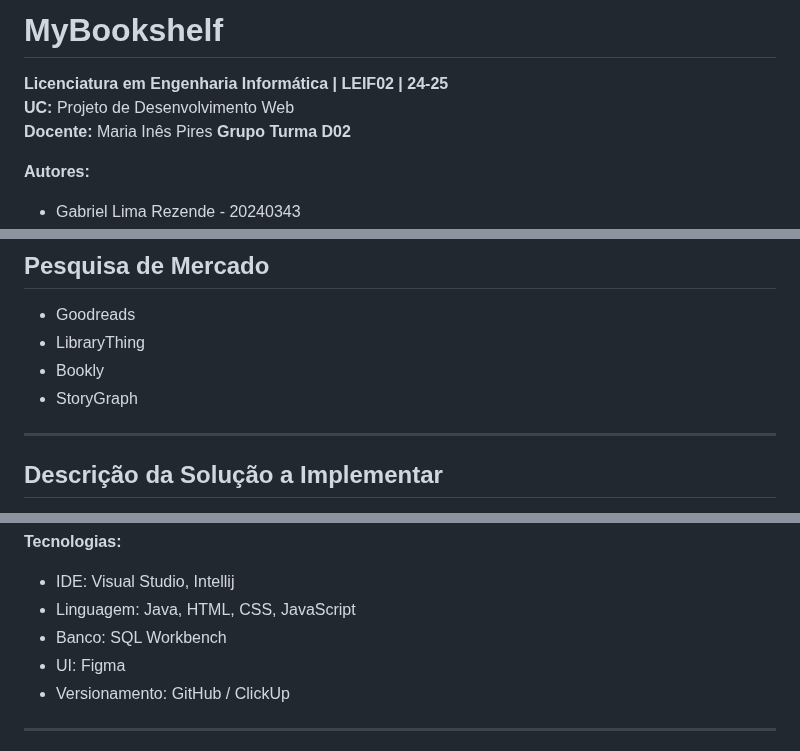
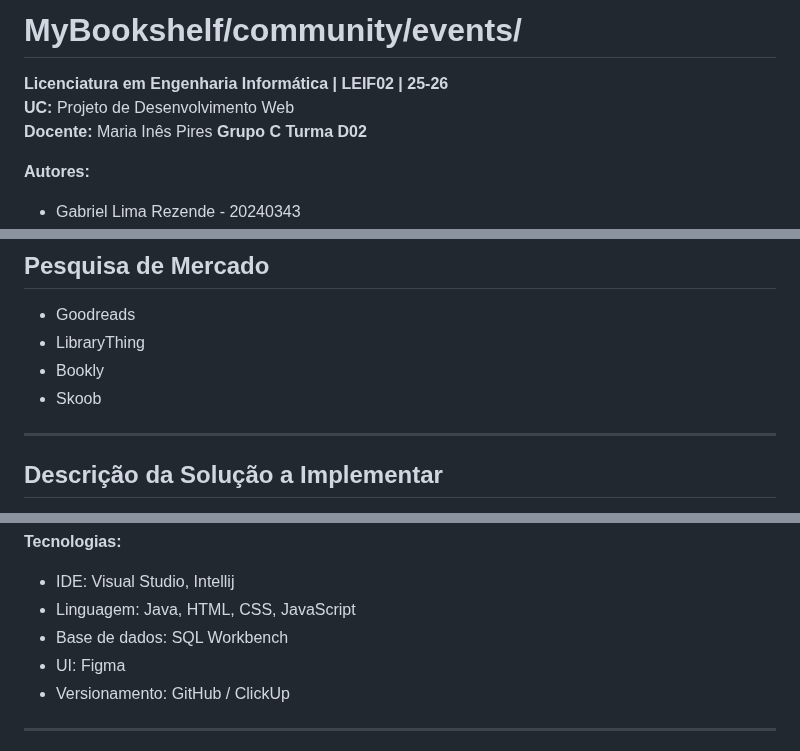
Before and after one commit to Dario8724/MyBookshelf, a Markdown page: README.md, 3 parts joined by grey strips. Drawn GitHub-style.

Commit message:
Update README with new academic year and corrections

```diff
--- a/README.md
+++ b/README.md
@@ -1,9 +1,9 @@
-# MyBookshelf
+# MyBookshelf/community/events/
 
-**Licenciatura em Engenharia Informática | LEIF02 | 24-25**
+**Licenciatura em Engenharia Informática | LEIF02 | 25-26**
 **UC:** Projeto de Desenvolvimento Web
 **Docente:** Maria Inês Pires
-**Grupo** **Turma D02**
+**Grupo C** **Turma D02**
 
 **Autores:**
 - Gabriel Lima Rezende - 20240343
@@ -123,7 +123,7 @@ O projeto MyBookshelf surge como resposta a estas necessidades, propondo uma pla
 - Goodreads
 - LibraryThing
 - Bookly
-- StoryGraph
+- Skoob
 
 ---
 
@@ -154,7 +154,7 @@ O projeto MyBookshelf surge como resposta a estas necessidades, propondo uma pla
 **Tecnologias:**
 - IDE: Visual Studio, Intellij
 - Linguagem: Java, HTML, CSS, JavaScript
-- Banco: SQL Workbench
+- Base de dados: SQL Workbench
 - UI: Figma
 - Versionamento: GitHub / ClickUp
 
```
